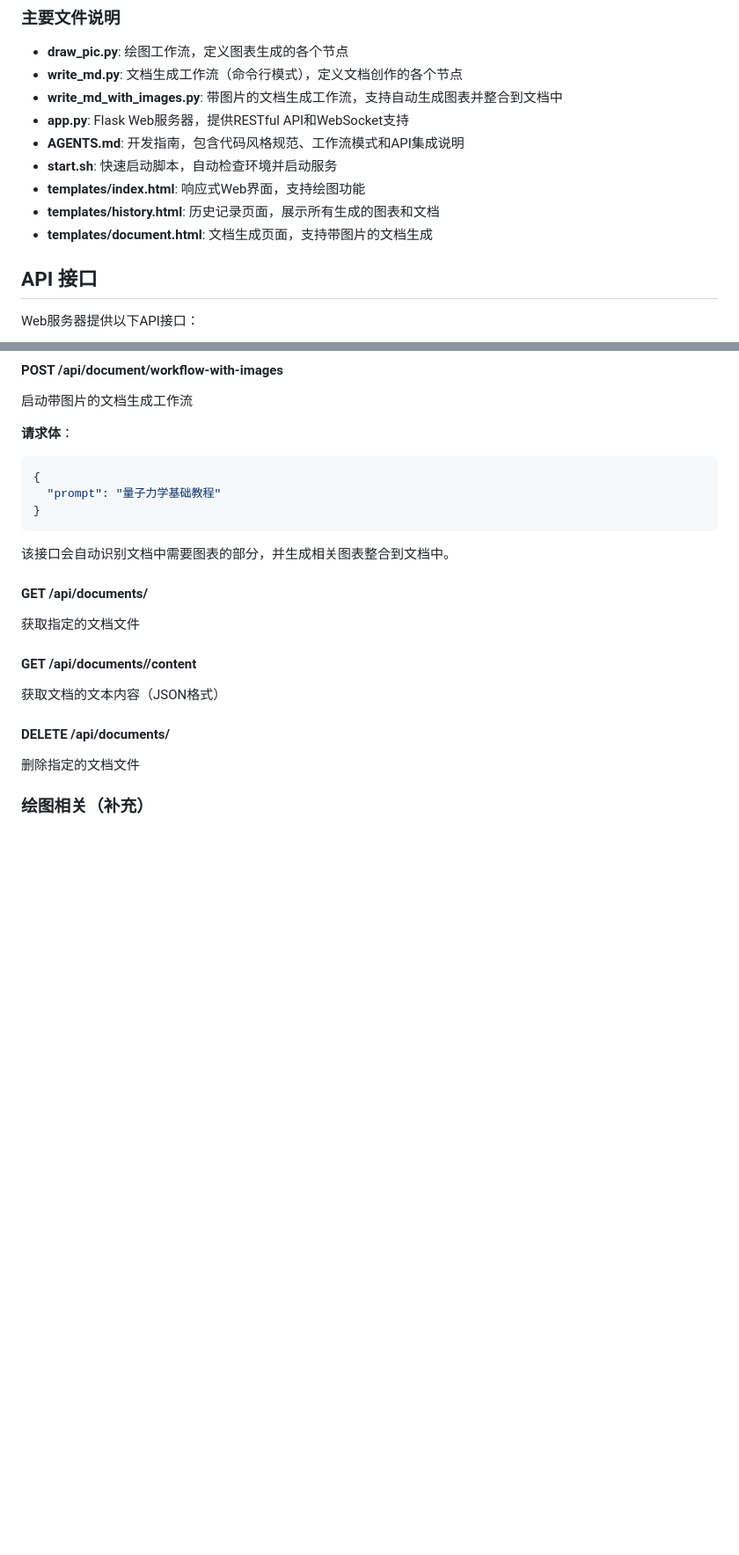
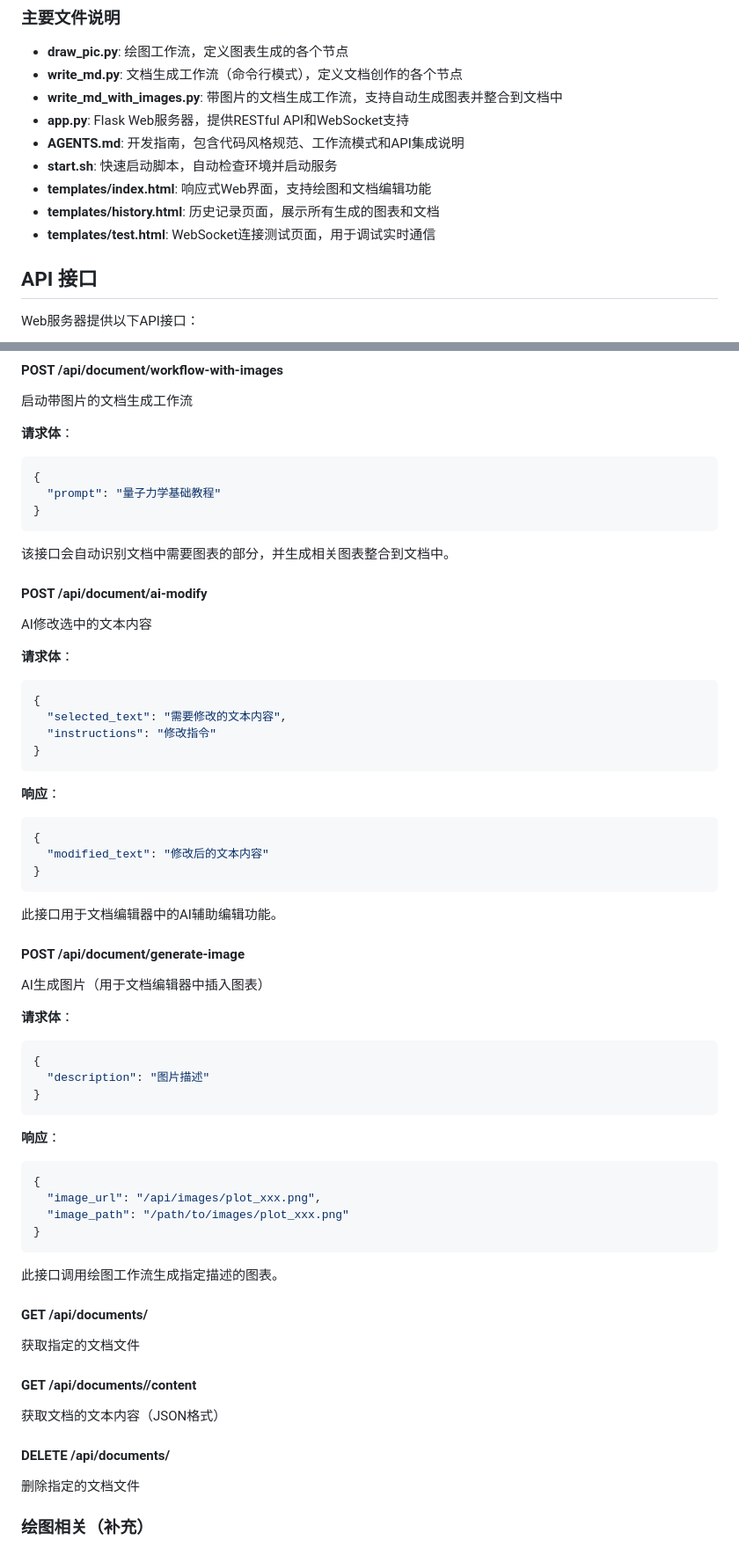
Before and after one commit to richardyang92/bamboo, a Markdown page: README.md, 2 parts joined by grey strips. Shown at 88% size. GitHub-like rendering; blank space fills up the shorter version.

Commit message:
docs: 更新README文档 - 新增AI编辑器与图片生成API说明

````diff
--- a/README.md
+++ b/README.md
@@ -278,9 +283,9 @@ bamboo/
 - **app.py**: Flask Web服务器，提供RESTful API和WebSocket支持
 - **AGENTS.md**: 开发指南，包含代码风格规范、工作流模式和API集成说明
 - **start.sh**: 快速启动脚本，自动检查环境并启动服务
-- **templates/index.html**: 响应式Web界面，支持绘图功能
+- **templates/index.html**: 响应式Web界面，支持绘图和文档编辑功能
 - **templates/history.html**: 历史记录页面，展示所有生成的图表和文档
-- **templates/document.html**: 文档生成页面，支持带图片的文档生成
+- **templates/test.html**: WebSocket连接测试页面，用于调试实时通信
 
 ## API 接口
 
@@ -314,6 +319,46 @@ Web服务器提供以下API接口：
 ```
 
 该接口会自动识别文档中需要图表的部分，并生成相关图表整合到文档中。
+
+#### POST /api/document/ai-modify
+AI修改选中的文本内容
+
+**请求体**：
+```json
+{
+  "selected_text": "需要修改的文本内容",
+  "instructions": "修改指令"
+}
+```
+
+**响应**：
+```json
+{
+  "modified_text": "修改后的文本内容"
+}
+```
+
+此接口用于文档编辑器中的AI辅助编辑功能。
+
+#### POST /api/document/generate-image
+AI生成图片（用于文档编辑器中插入图表）
+
+**请求体**：
+```json
+{
+  "description": "图片描述"
+}
+```
+
+**响应**：
+```json
+{
+  "image_url": "/api/images/plot_xxx.png",
+  "image_path": "/path/to/images/plot_xxx.png"
+}
+```
+
+此接口调用绘图工作流生成指定描述的图表。
 
 #### GET /api/documents/<filename>
 获取指定的文档文件
````
Also changed, not shown: other parts of README.md (+6 -1 lines).
